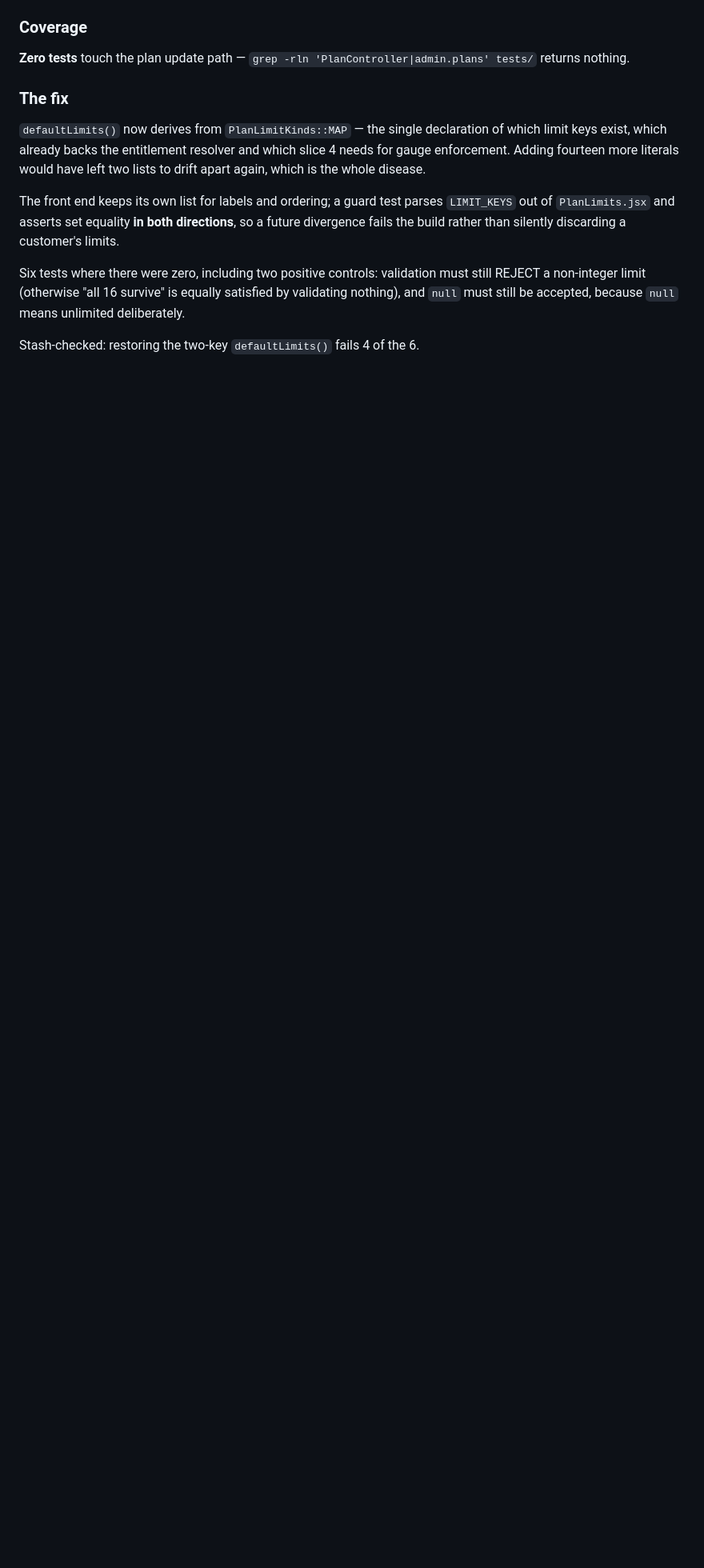
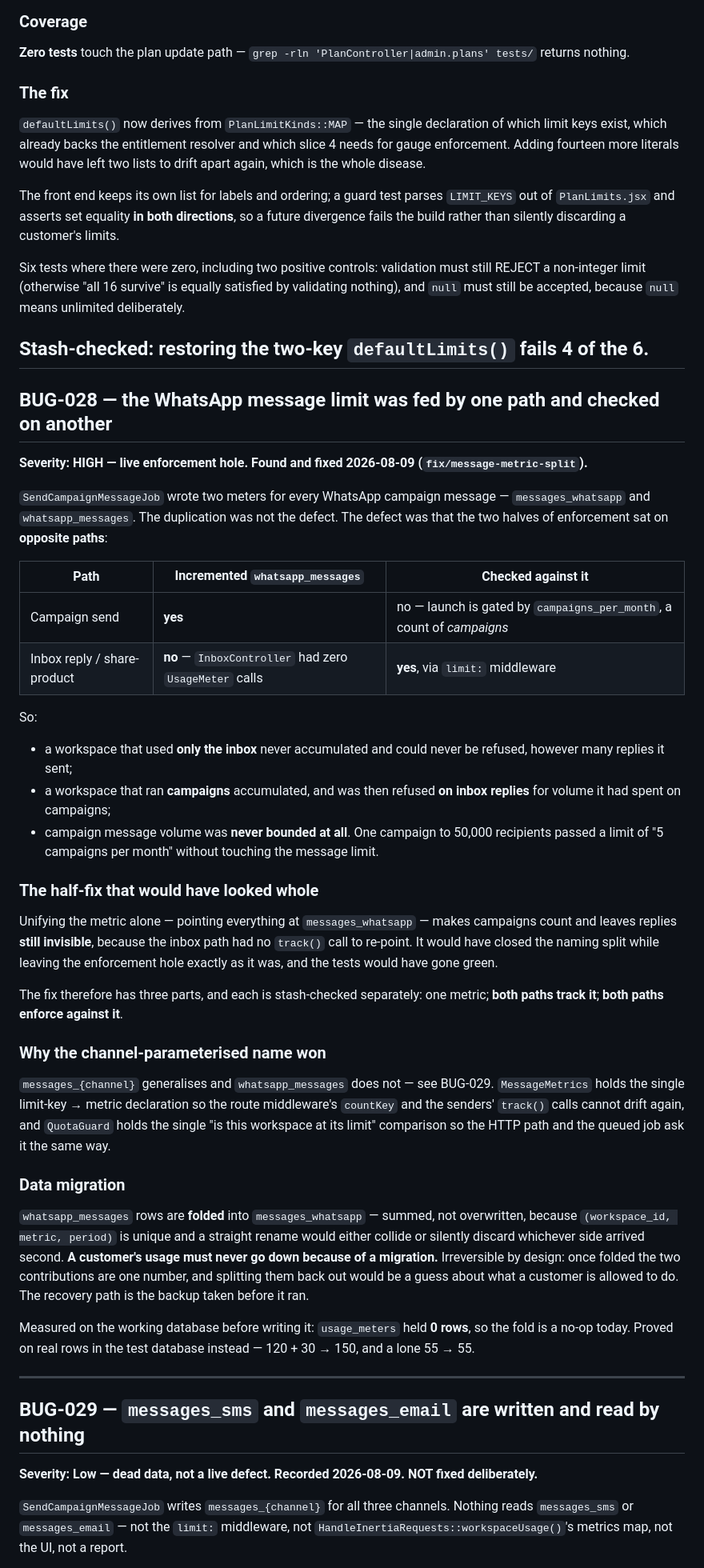
Before and after one commit to honeygarg389/Automation_Xpert, a Markdown page: docs/found-bugs.md, the part around one of its changes. Shown at 80% size. GitHub-like rendering; blank space fills up the shorter version.

Commit message:
docs: record BUG-028 and BUG-029

```diff
--- a/docs/found-bugs.md
+++ b/docs/found-bugs.md
@@ -1968,3 +1968,68 @@ a non-integer limit (otherwise "all 16 survive" is equally satisfied by validati
 and `null` must still be accepted, because `null` means unlimited deliberately.
 
 Stash-checked: restoring the two-key `defaultLimits()` fails 4 of the 6.
+---
+
+## BUG-028 — the WhatsApp message limit was fed by one path and checked on another
+
+**Severity: HIGH — live enforcement hole. Found and fixed 2026-08-09
+(`fix/message-metric-split`).**
+
+`SendCampaignMessageJob` wrote two meters for every WhatsApp campaign message —
+`messages_whatsapp` and `whatsapp_messages`. The duplication was not the defect. The defect was
+that the two halves of enforcement sat on **opposite paths**:
+
+| Path | Incremented `whatsapp_messages` | Checked against it |
+|---|---|---|
+| Campaign send | **yes** | no — launch is gated by `campaigns_per_month`, a count of *campaigns* |
+| Inbox reply / share-product | **no** — `InboxController` had zero `UsageMeter` calls | **yes**, via `limit:` middleware |
+
+So:
+
+- a workspace that used **only the inbox** never accumulated and could never be refused, however
+  many replies it sent;
+- a workspace that ran **campaigns** accumulated, and was then refused **on inbox replies** for
+  volume it had spent on campaigns;
+- campaign message volume was **never bounded at all**. One campaign to 50,000 recipients passed
+  a limit of "5 campaigns per month" without touching the message limit.
+
+### The half-fix that would have looked whole
+
+Unifying the metric alone — pointing everything at `messages_whatsapp` — makes campaigns count
+and leaves replies **still invisible**, because the inbox path had no `track()` call to
+re-point. It would have closed the naming split while leaving the enforcement hole exactly as
+it was, and the tests would have gone green.
+
+The fix therefore has three parts, and each is stash-checked separately: one metric; **both
+paths track it**; **both paths enforce against it**.
+
+### Why the channel-parameterised name won
+
+`messages_{channel}` generalises and `whatsapp_messages` does not — see BUG-029. `MessageMetrics`
+holds the single limit-key → metric declaration so the route middleware's `countKey` and the
+senders' `track()` calls cannot drift again, and `QuotaGuard` holds the single "is this
+workspace at its limit" comparison so the HTTP path and the queued job ask it the same way.
+
+### Data migration
+
+`whatsapp_messages` rows are **folded** into `messages_whatsapp` — summed, not overwritten,
+because `(workspace_id, metric, period)` is unique and a straight rename would either collide or
+silently discard whichever side arrived second. **A customer's usage must never go down because
+of a migration.** Irreversible by design: once folded the two contributions are one number, and
+splitting them back out would be a guess about what a customer is allowed to do. The recovery
+path is the backup taken before it ran.
+
+Measured on the working database before writing it: `usage_meters` held **0 rows**, so the fold
+is a no-op today. Proved on real rows in the test database instead — 120 + 30 → 150, and a
+lone 55 → 55.
+
+---
+
+## BUG-029 — `messages_sms` and `messages_email` are written and read by nothing
+
+**Severity: Low — dead data, not a live defect. Recorded 2026-08-09. NOT fixed deliberately.**
+
+`SendCampaignMessageJob` writes `messages_{channel}` for all three channels. Nothing reads
+`messages_sms` or `messages_email` — not the `limit:` middleware, not
+`HandleInertiaRequests::workspaceUsage()`'s metrics map, not the UI, not a report.
+
```
Also changed, not shown: other parts of docs/found-bugs.md (+14 -0 lines).
